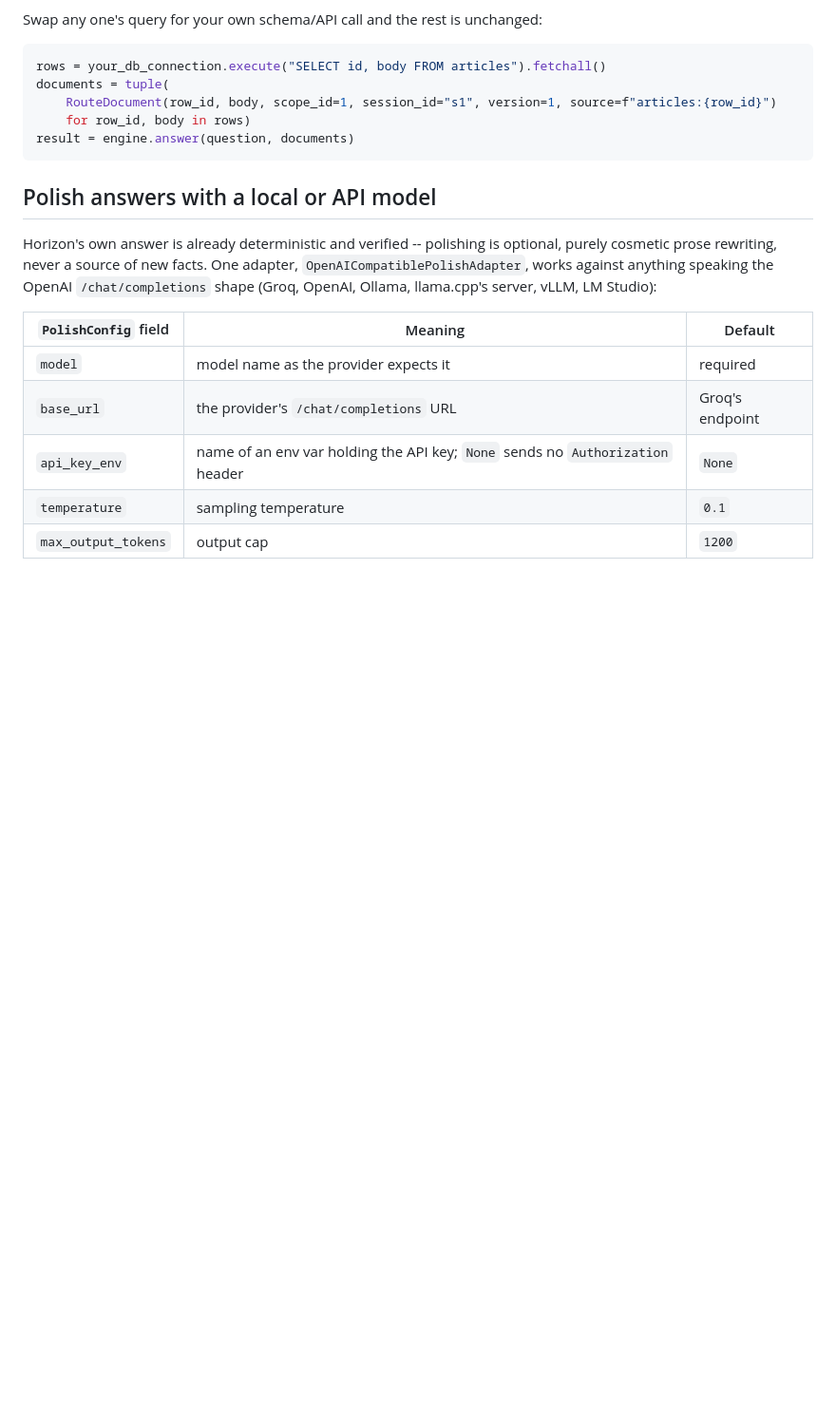
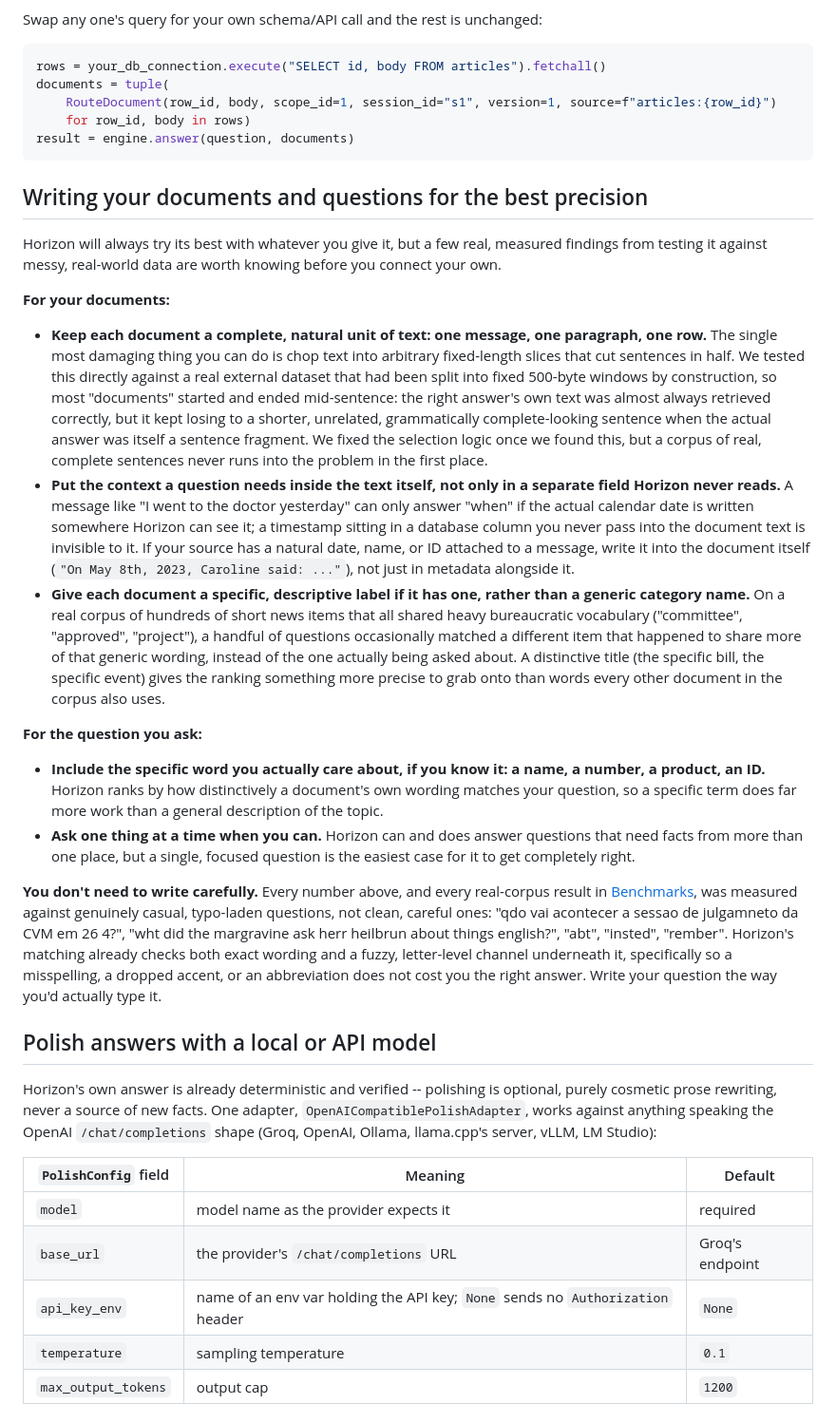
Before and after one commit to kyuubyN/ProofRay, a Markdown page: HorizonAI Engine/README.md, the part around the change. Shown at 95% size. Drawn GitHub-style; blank space fills up the shorter version.

Commit message:
docs: add a tutorial on structuring documents and questions for best precision
Grounded in real findings from this session's validation work: keep each
document a complete natural unit (not an arbitrary byte-length slice, which a
real external dataset windowed that way demonstrated can badly hurt answer
selection); put context like dates/names inside the document text itself,
since Horizon never reads a separate metadata field; give documents specific
titles rather than generic ones on corpora with heavy shared vocabulary. Adds
an explicit note, backed by this session's own typo-laden real-question
batteries, that careful spelling isn't required.

Co-Authored-By: Claude Sonnet 5 <noreply@anthropic.com>

````diff
--- a/HorizonAI Engine/README.md
+++ b/HorizonAI Engine/README.md
@@ -135,6 +135,52 @@ documents = tuple(
     for row_id, body in rows)
 result = engine.answer(question, documents)
 ```
+
+## Writing your documents and questions for the best precision
+
+Horizon will always try its best with whatever you give it, but a few real, measured findings
+from testing it against messy, real-world data are worth knowing before you connect your own.
+
+**For your documents:**
+
+- **Keep each document a complete, natural unit of text: one message, one paragraph, one row.**
+  The single most damaging thing you can do is chop text into arbitrary fixed-length slices that
+  cut sentences in half. We tested this directly against a real external dataset that had been
+  split into fixed 500-byte windows by construction, so most "documents" started and ended
+  mid-sentence: the right answer's own text was almost always retrieved correctly, but it kept
+  losing to a shorter, unrelated, grammatically complete-looking sentence when the actual answer
+  was itself a sentence fragment. We fixed the selection logic once we found this, but a corpus of
+  real, complete sentences never runs into the problem in the first place.
+- **Put the context a question needs inside the text itself, not only in a separate field Horizon
+  never reads.** A message like "I went to the doctor yesterday" can only answer "when" if the
+  actual calendar date is written somewhere Horizon can see it; a timestamp sitting in a database
+  column you never pass into the document text is invisible to it. If your source has a natural
+  date, name, or ID attached to a message, write it into the document itself (`"On May 8th, 2023,
+  Caroline said: ..."`), not just in metadata alongside it.
+- **Give each document a specific, descriptive label if it has one, rather than a generic
+  category name.** On a real corpus of hundreds of short news items that all shared heavy
+  bureaucratic vocabulary ("committee", "approved", "project"), a handful of questions occasionally
+  matched a different item that happened to share more of that generic wording, instead of the one
+  actually being asked about. A distinctive title (the specific bill, the specific event) gives the
+  ranking something more precise to grab onto than words every other document in the corpus also
+  uses.
+
+**For the question you ask:**
+
+- **Include the specific word you actually care about, if you know it: a name, a number, a
+  product, an ID.** Horizon ranks by how distinctively a document's own wording matches your
+  question, so a specific term does far more work than a general description of the topic.
+- **Ask one thing at a time when you can.** Horizon can and does answer questions that need facts
+  from more than one place, but a single, focused question is the easiest case for it to get
+  completely right.
+
+**You don't need to write carefully.** Every number above, and every real-corpus result in
+[Benchmarks](../docs/BENCHMARKS.md), was measured against genuinely casual, typo-laden questions,
+not clean, careful ones: "qdo vai acontecer a sessao de julgamneto da CVM em 26 4?", "wht did the
+margravine ask herr heilbrun about things english?", "abt", "insted", "rember". Horizon's matching
+already checks both exact wording and a fuzzy, letter-level channel underneath it, specifically so
+a misspelling, a dropped accent, or an abbreviation does not cost you the right answer. Write your
+question the way you'd actually type it.
 
 ## Polish answers with a local or API model
 
````
